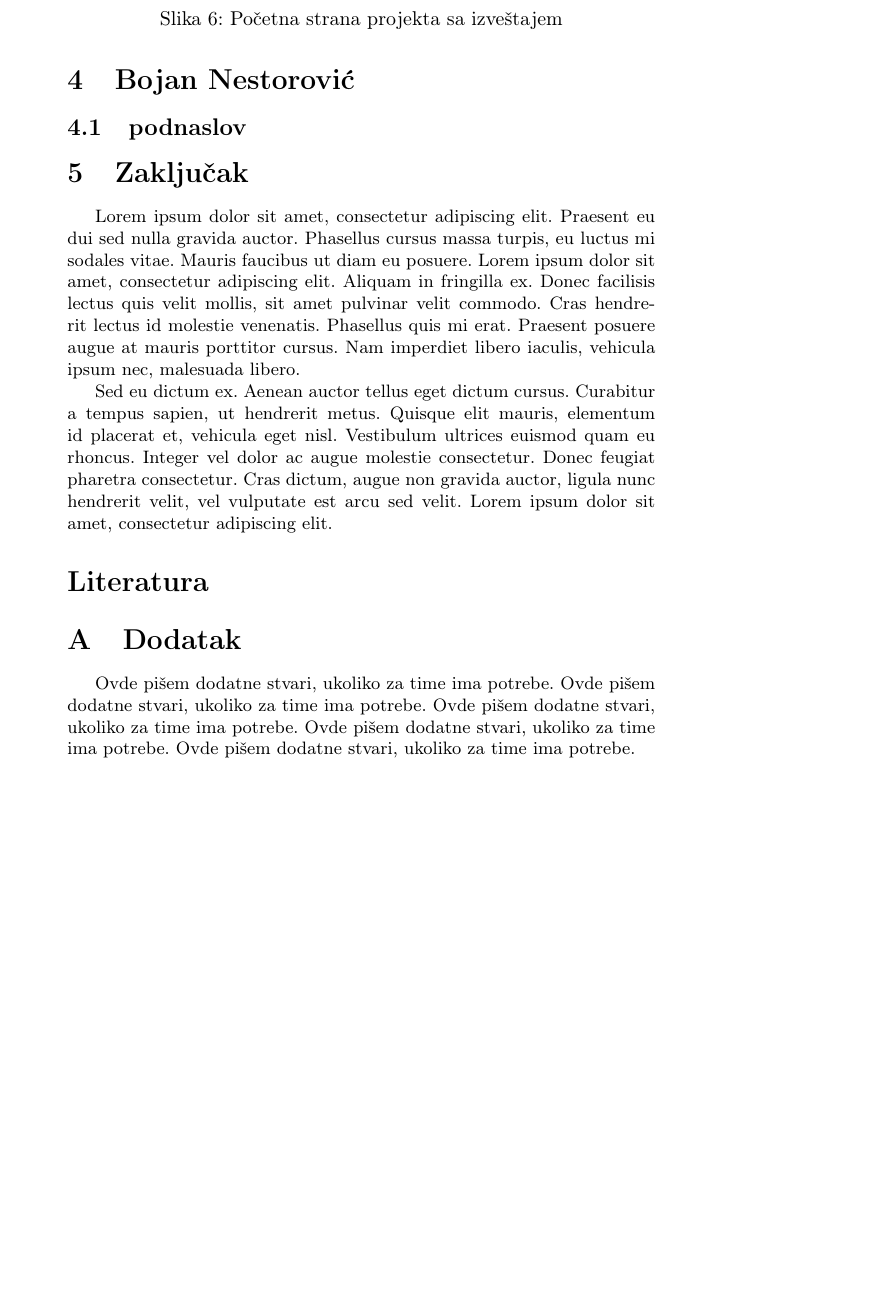
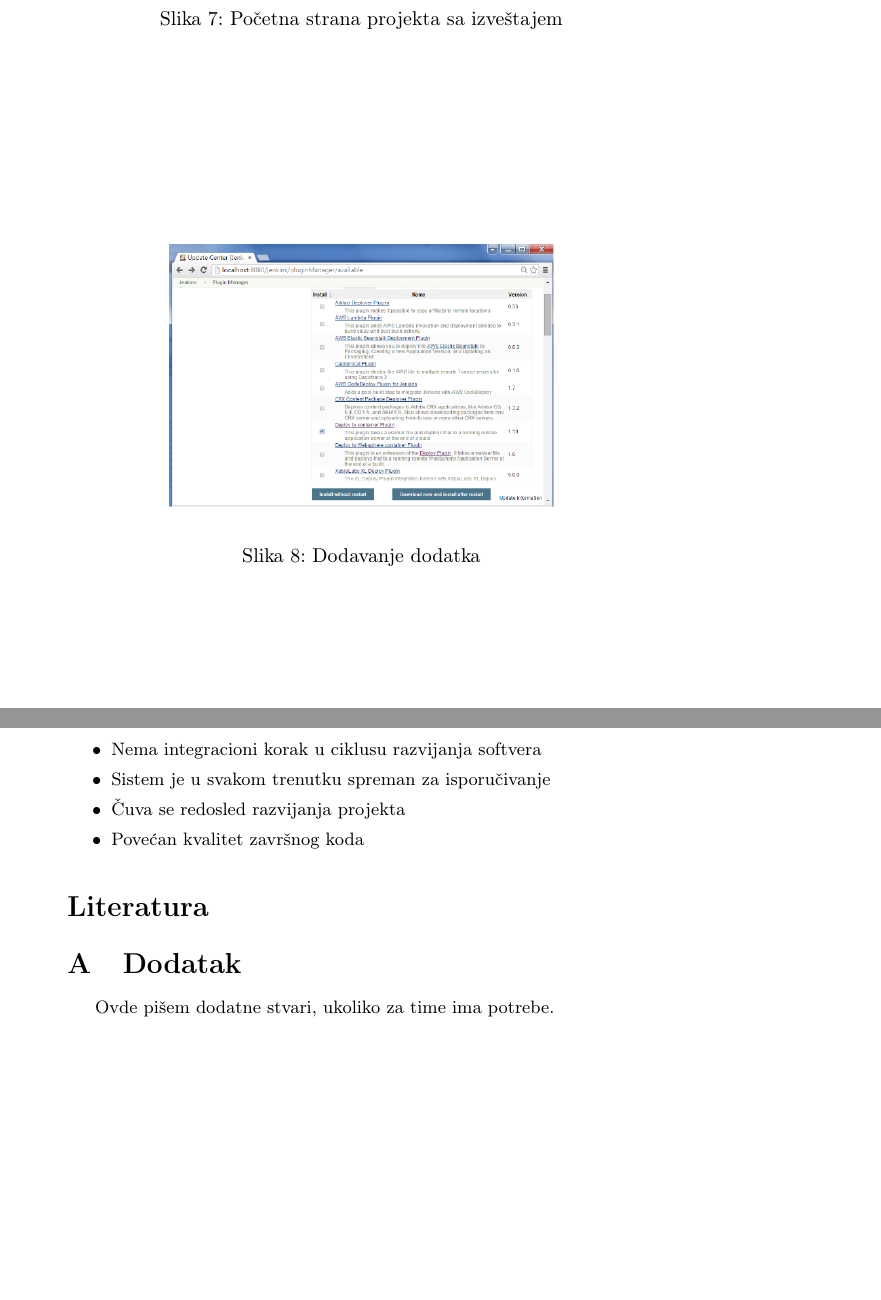
Before and after one commit to bokisha/mnsr, a LaTeX document (MilenkovicNestorovicSojcic.tex, which reads boki.tex): part of page 10 of 10 before the commit and two parts of pages 11 and 12 of 12 after it, the two joined at a grey line, cut so that both start at the same text, the shorter picture padded with empty space. Compiled offline with pdfLaTeX.

Commit message:
dodat naslov, promene

```diff
--- a/MilenkovicNestorovicSojcic.tex
+++ b/MilenkovicNestorovicSojcic.tex
@@ -50,6 +71,3 @@ Proin suscipit tempor massa, nec commodo urna posuere at. Vestibulum nec velit r
 \section{Zaključak}
 \label{sec:zakljucak}
 
-Lorem ipsum dolor sit amet, consectetur adipiscing elit. Praesent eu dui sed nulla gravida auctor. Phasellus cursus massa turpis, eu luctus mi sodales vitae. Mauris faucibus ut diam eu posuere. Lorem ipsum dolor sit amet, consectetur adipiscing elit. Aliquam in fringilla ex. Donec facilisis lectus quis velit mollis, sit amet pulvinar velit commodo. Cras hendrerit lectus id molestie venenatis. Phasellus quis mi erat. Praesent posuere augue at mauris porttitor cursus. Nam imperdiet libero iaculis, vehicula ipsum nec, malesuada libero.
-
-Sed eu dictum ex. Aenean auctor tellus eget dictum cursus. Curabitur a tempus sapien, ut hendrerit metus. Quisque elit mauris, elementum id placerat et, vehicula eget nisl. Vestibulum ultrices euismod quam eu rhoncus. Integer vel dolor ac augue molestie consectetur. Donec feugiat pharetra consectetur. Cras dictum, augue non gravida auctor, ligula nunc hendrerit velit, vel vulputate est arcu sed velit. Lorem ipsum dolor sit amet, consectetur adipiscing elit.
@@ -57,3 +78,8 @@ Sed eu dictum ex. Aenean auctor tellus eget dictum cursus. Curabitur a tempus sa
+\item Nema integracioni korak u ciklusu razvijanja softvera
+\item Sistem je u svakom trenutku spreman za isporučivanje
+\item Čuva se redosled razvijanja projekta
+\item Povećan kvalitet završnog koda
+\end{itemize}
 
 \addcontentsline{toc}{section}{Literatura}
 \appendix
@@ -63,10 +89,5 @@ Sed eu dictum ex. Aenean auctor tellus eget dictum cursus. Curabitur a tempus sa
 \appendix
 \section{Dodatak}
 Ovde pišem dodatne stvari, ukoliko za time ima potrebe.
-Ovde pišem dodatne stvari, ukoliko za time ima potrebe.
-Ovde pišem dodatne stvari, ukoliko za time ima potrebe.
-Ovde pišem dodatne stvari, ukoliko za time ima potrebe.
-Ovde pišem dodatne stvari, ukoliko za time ima potrebe.
-
 
 \end{document}
--- a/boki.tex
+++ b/boki.tex
@@ -1,2 +0,0 @@
-\section{Bojan Nestorović}
-\subsection{podnaslov}
@@ -2,0 +9,14 @@
+\begin{figure}
+\begin{center}
+\includegraphics[scale=0.45]{slike/deploy_to_container_plugin.png}
+\end{center}
+\caption{Dodavanje dodatka}
+\label{fig:deploy_to_container_plugin}
+\end{figure}
+
+
+
+
+
+
+%\subsection{podnaslov}
```
Also changed, not shown: MilenkovicNestorovicSojcic.tex (34 more changed lines), boki.tex (8 more changed lines), 1 other file.
